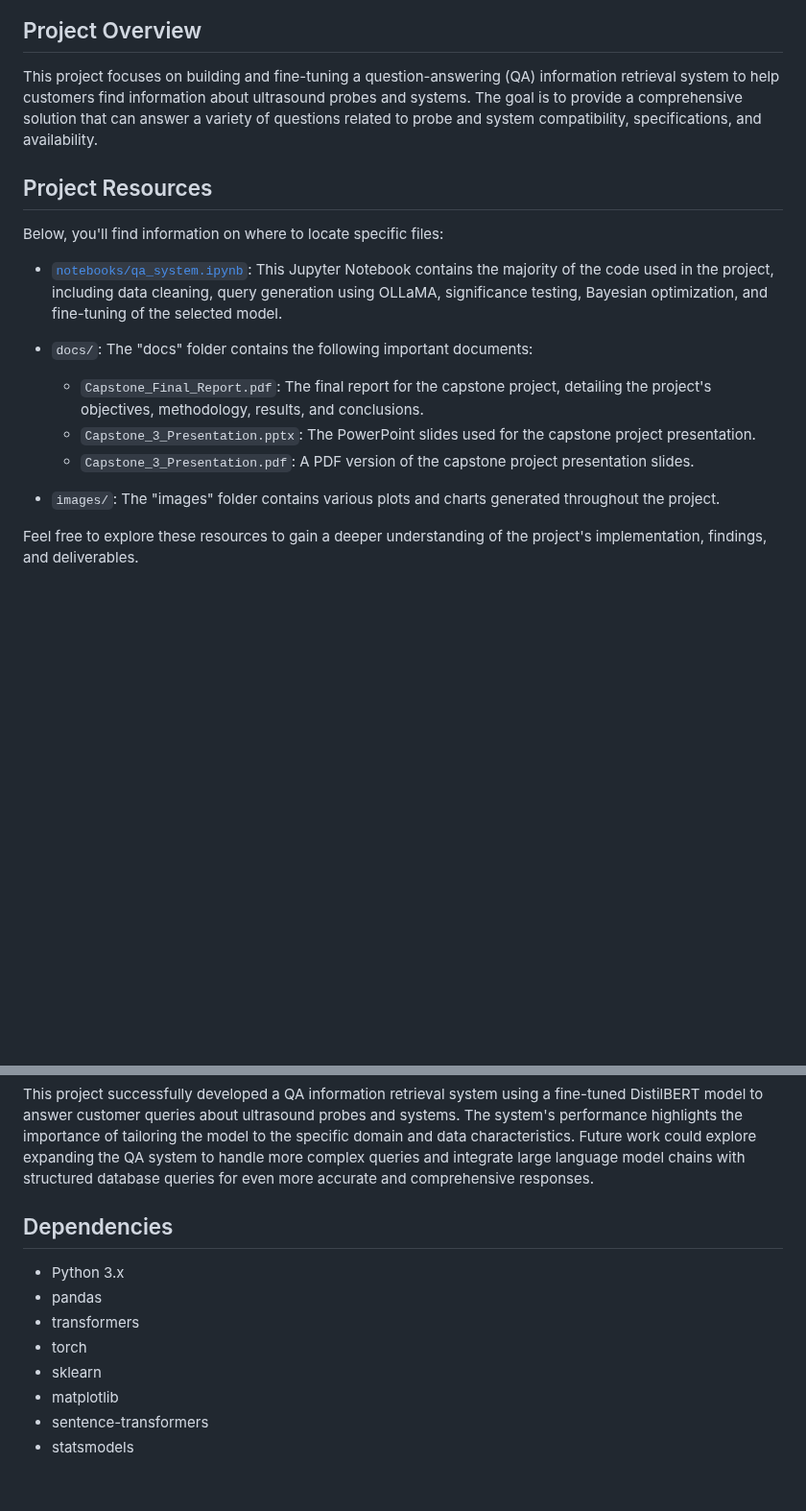
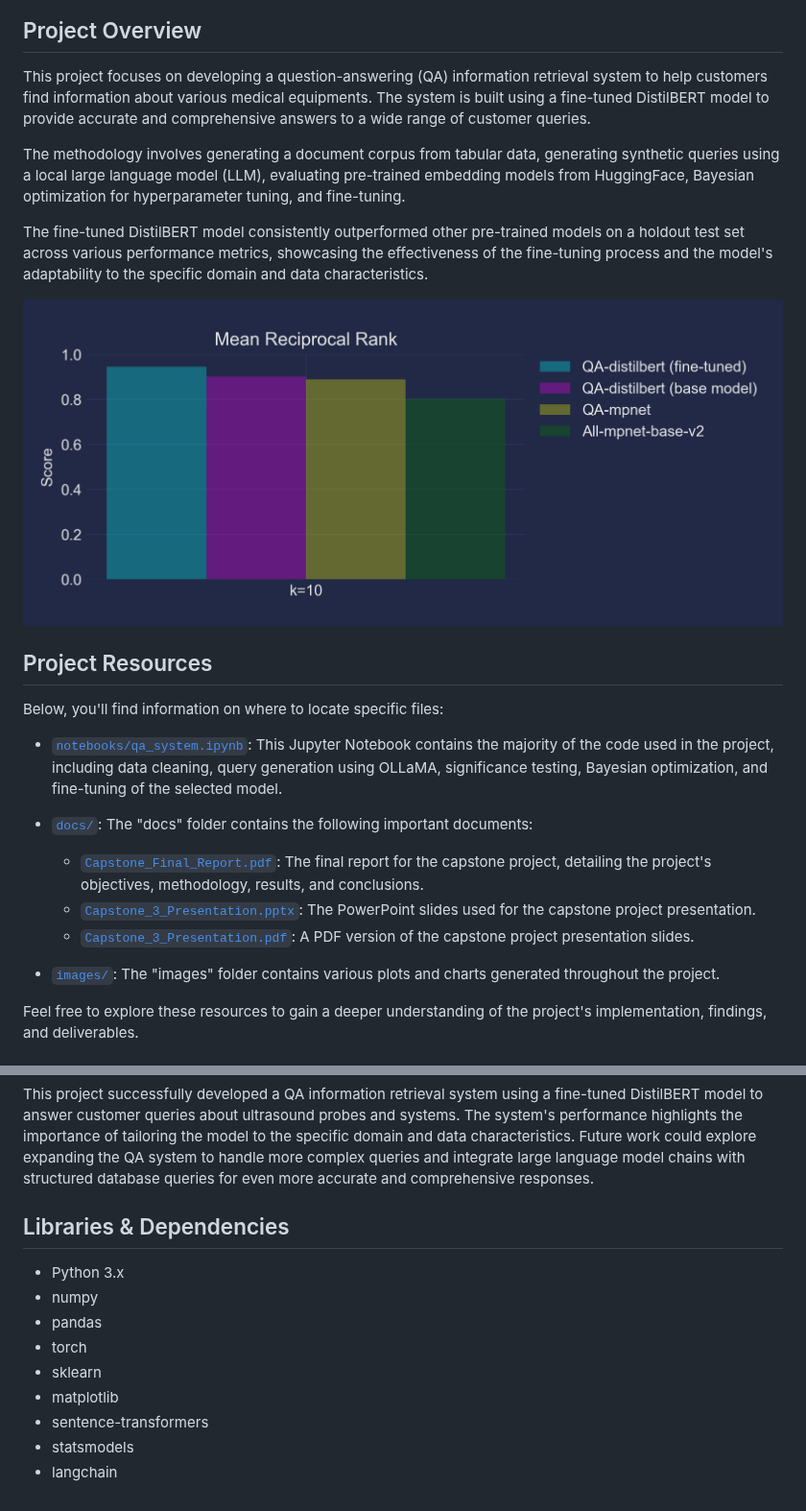
Before and after one commit to dennisvdang/QA-Retrieval-System, a Markdown page: README.md, 2 parts joined by grey strips. Shown at 96% size. GitHub-like rendering; blank space fills up the shorter version.

```diff
--- a/README.md
+++ b/README.md
@@ -4,7 +4,13 @@
 
 ## Project Overview
 
-This project focuses on building and fine-tuning a question-answering (QA) information retrieval system to help customers find information about ultrasound probes and systems. The goal is to provide a comprehensive solution that can answer a variety of questions related to probe and system compatibility, specifications, and availability.
+This project focuses on developing a question-answering (QA) information retrieval system to help customers find information about various medical equipments. The system is built using a fine-tuned DistilBERT model to provide accurate and comprehensive answers to a wide range of customer queries.
+
+The methodology involves generating a document corpus from tabular data, generating synthetic queries using a local large language model (LLM), evaluating pre-trained embedding models from HuggingFace, Bayesian optimization for hyperparameter tuning, and fine-tuning.
+
+The fine-tuned DistilBERT model consistently outperformed other pre-trained models on a holdout test set across various performance metrics, showcasing the effectiveness of the fine-tuning process and the model's adaptability to the specific domain and data characteristics.
+
+![MRR Test](images/mrr_test_plot.png)
 
 ## Project Resources
 
@@ -12,12 +18,12 @@ Below, you'll find information on where to locate specific files:
 
 - [`notebooks/qa_system.ipynb`](notebooks/qa_system.ipynb): This Jupyter Notebook contains the majority of the code used in the project, including data cleaning, query generation using OLLaMA, significance testing, Bayesian optimization, and fine-tuning of the selected model.
 
-- `docs/`: The "docs" folder contains the following important documents:
-  - `Capstone_Final_Report.pdf`: The final report for the capstone project, detailing the project's objectives, methodology, results, and conclusions.
-  - `Capstone_3_Presentation.pptx`: The PowerPoint slides used for the capstone project presentation.
-  - `Capstone_3_Presentation.pdf`: A PDF version of the capstone project presentation slides.
+- [`docs/`](docs/): The "docs" folder contains the following important documents:
+  - [`Capstone_Final_Report.pdf`](docs/Capstone_Final_Report.pdf): The final report for the capstone project, detailing the project's objectives, methodology, results, and conclusions.
+  - [`Capstone_3_Presentation.pptx`](docs/Capstone_3_Presentation.pptx): The PowerPoint slides used for the capstone project presentation.
+  - [`Capstone_3_Presentation.pdf`](docs/Capstone_3_Presentation.pdf): A PDF version of the capstone project presentation slides.
 
-- `images/`: The "images" folder contains various plots and charts generated throughout the project.
+- [`images/`](images/): The "images" folder contains various plots and charts generated throughout the project.
 
 Feel free to explore these resources to gain a deeper understanding of the project's implementation, findings, and deliverables.
 
@@ -100,13 +106,14 @@ The fine-tuned DistilBERT model was evaluated on a holdout test set and compared
 
 This project successfully developed a QA information retrieval system using a fine-tuned DistilBERT model to answer customer queries about ultrasound probes and systems. The system's performance highlights the importance of tailoring the model to the specific domain and data characteristics. Future work could explore expanding the QA system to handle more complex queries and integrate large language model chains with structured database queries for even more accurate and comprehensive responses.
 
-## Dependencies
+## Libraries & Dependencies
 
 - Python 3.x
+- numpy
 - pandas
-- transformers
 - torch
 - sklearn
 - matplotlib
 - sentence-transformers
 - statsmodels
+- langchain
```
